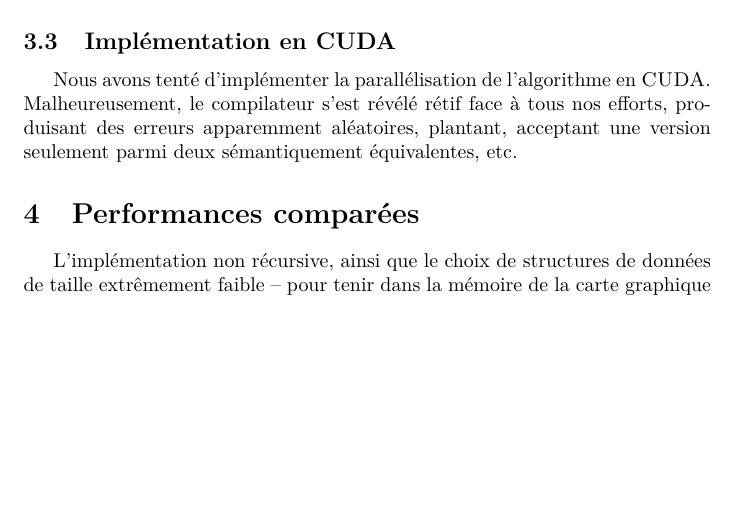
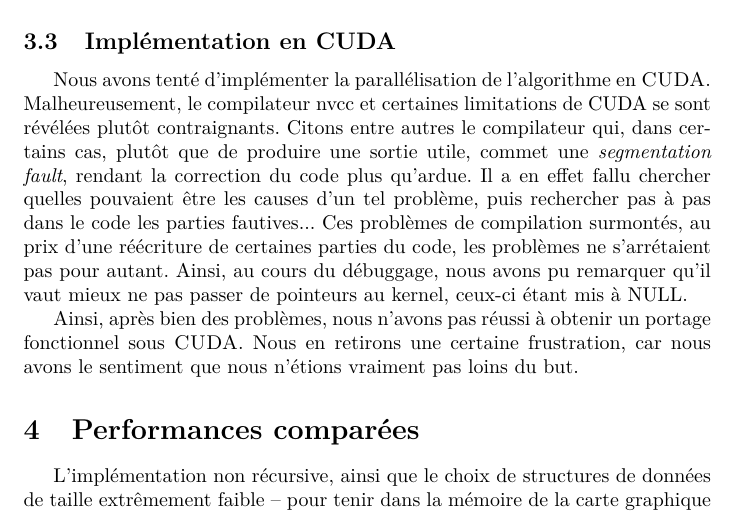
Before and after one commit to c-cube/abrasatcuda, a LaTeX document (doc/rapport.tex): part of page 5 of 8 before the commit and part of page 5 of 9 after it, cut so that both start at the same text, the shorter picture padded with empty space. Compiled offline with pdfLaTeX.

Commit message:
réécriture du passage sur le portage cuda
git-svn-id: http://abrasatcuda.googlecode.com/svn/trunk@192 34a82d08-26cd-11df-8a64-89189411362a

```diff
--- a/doc/rapport.tex
+++ b/doc/rapport.tex
@@ -158,7 +158,9 @@ Ceci garantit la pérénnité des variables partagées face aux accès concurren
 
 \subsection{Implémentation en \cuda}
 %{{{
-    Nous avons tenté d'implémenter la parallélisation de l'algorithme en \cuda. Malheureusement, le compilateur s'est révélé rétif face à tous nos efforts, produisant des erreurs apparemment aléatoires, plantant, acceptant une version seulement parmi deux sémantiquement équivalentes, etc.
+    Nous avons tenté d'implémenter la parallélisation de l'algorithme en \cuda. Malheureusement, le compilateur nvcc et certaines limitations de CUDA se sont révélées plutôt contraignants. Citons entre autres le compilateur qui, dans certains cas, plutôt que de produire une sortie utile, commet une \emph{segmentation fault}, rendant la correction du code plus qu'ardue. Il a en effet fallu chercher quelles pouvaient être les causes d'un tel problème, puis rechercher pas à pas dans le code les parties fautives... Ces problèmes de compilation surmontés, au prix d'une réécriture de certaines parties du code, les problèmes ne s'arrétaient pas pour autant. Ainsi, au cours du débuggage, nous avons pu remarquer qu'il vaut mieux ne pas passer de pointeurs au kernel, ceux-ci étant mis à NULL.
+
+Ainsi, après bien des problèmes, nous n'avons pas réussi à obtenir un portage fonctionnel sous \cuda. Nous en retirons une certaine frustration, car nous avons le sentiment que nous n'étions vraiment pas loins du but.
 %}}}
 
 
```
